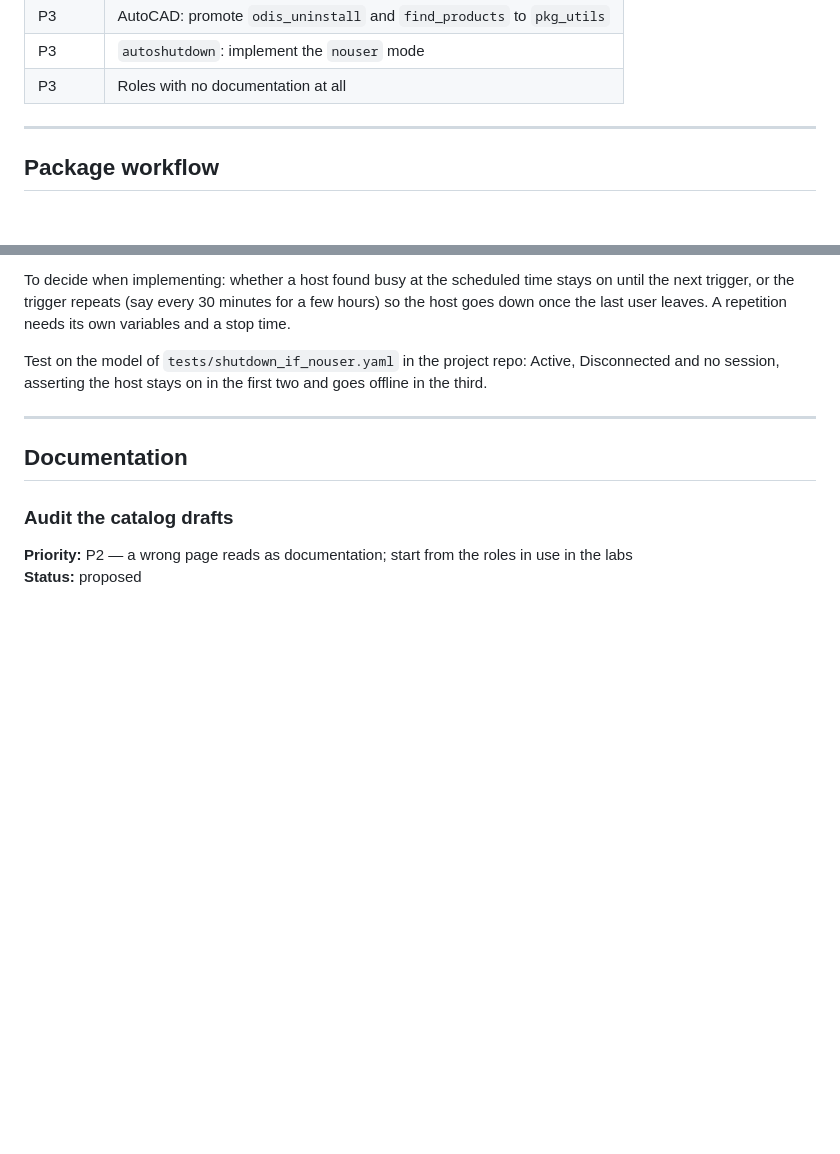
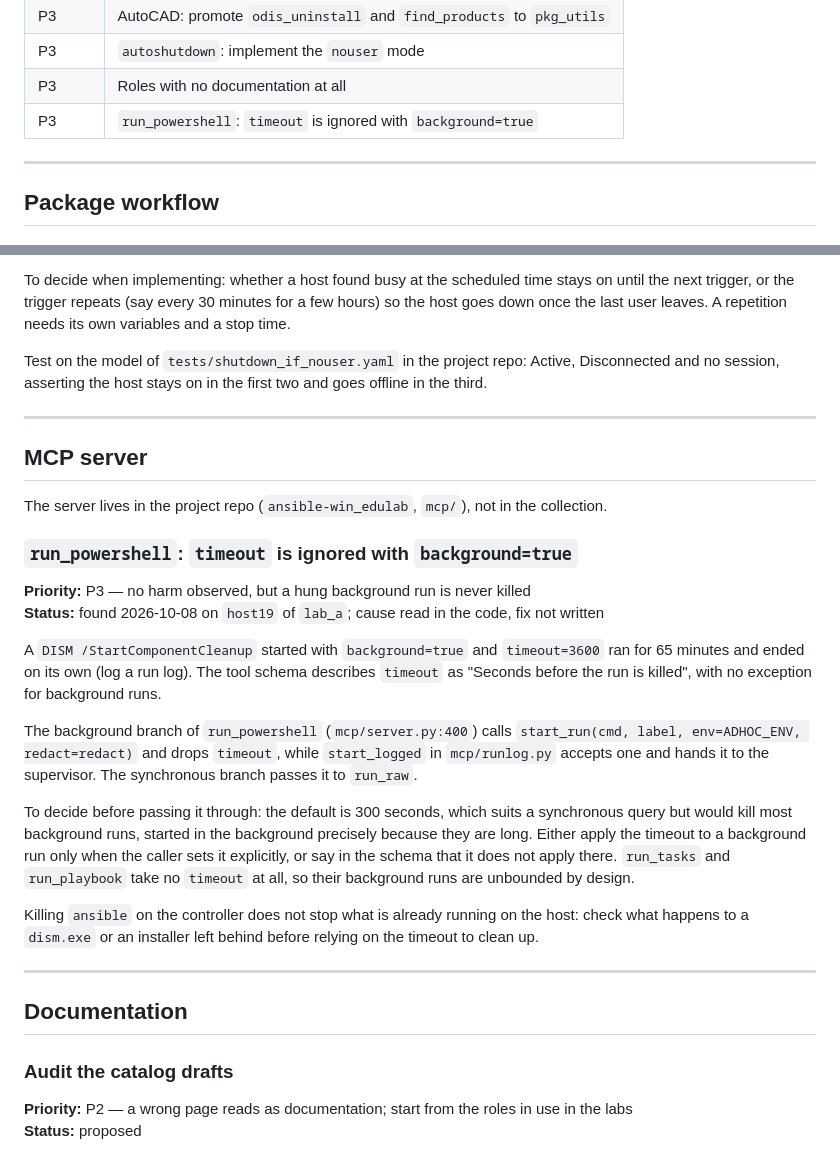
Before and after one commit to lineadicomando/ansible-collection-win_workman, a Markdown page: TODO.md, 2 parts joined by grey strips. Drawn GitHub-style; blank space fills up the shorter version.

Commit message:
Note that run_powershell ignores timeout in background runs
Found on lab_a: a DISM cleanup started with background=true and
timeout=3600 ran for 65 minutes and ended on its own. The background
branch of run_powershell calls start_run without the timeout, while
the synchronous branch passes it on.

The entry records the cause and what has to be decided before fixing
it: the 300-second default would kill most background runs if it were
simply passed through. The server lives in the project repo, so the
entry sits in a new MCP server section that says so.

Co-Authored-By: Claude Opus 5.5 <noreply@anthropic.com>

```diff
--- a/TODO.md
+++ b/TODO.md
@@ -33,6 +33,7 @@ Priorities, assigned 2026-09-28:
 | P3 | AutoCAD: promote `odis_uninstall` and `find_products` to `pkg_utils` |
 | P3 | `autoshutdown`: implement the `nouser` mode |
 | P3 | Roles with no documentation at all |
+| P3 | `run_powershell`: `timeout` is ignored with `background=true` |
 
 ---
 
@@ -368,6 +369,39 @@ two and goes offline in the third.
 
 ---
 
+## MCP server
+
+The server lives in the project repo (`ansible-win_edulab`, `mcp/`), not in the
+collection.
+
+### `run_powershell`: `timeout` is ignored with `background=true`
+
+**Priority:** P3 — no harm observed, but a hung background run is never killed
+**Status:** found 2026-10-08 on `host19` of `lab_a`; cause read in the code, fix not written
+
+A `DISM /StartComponentCleanup` started with `background=true` and
+`timeout=3600` ran for 65 minutes and ended on its own (log
+a run log). The tool schema describes `timeout` as "Seconds
+before the run is killed", with no exception for background runs.
+
+The background branch of `run_powershell` (`mcp/server.py:400`) calls
+`start_run(cmd, label, env=ADHOC_ENV, redact=redact)` and drops `timeout`, while
+`start_logged` in `mcp/runlog.py` accepts one and hands it to the supervisor.
+The synchronous branch passes it to `run_raw`.
+
+To decide before passing it through: the default is 300 seconds, which suits a
+synchronous query but would kill most background runs, started in the
+background precisely because they are long. Either apply the timeout to a
+background run only when the caller sets it explicitly, or say in the schema
+that it does not apply there. `run_tasks` and `run_playbook` take no `timeout`
+at all, so their background runs are unbounded by design.
+
+Killing `ansible` on the controller does not stop what is already running on
+the host: check what happens to a `dism.exe` or an installer left behind before
+relying on the timeout to clean up.
+
+---
+
 ## Documentation
 
 ### Audit the catalog drafts
```
